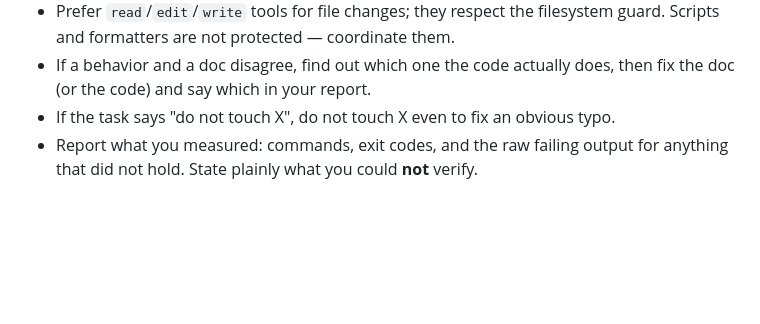
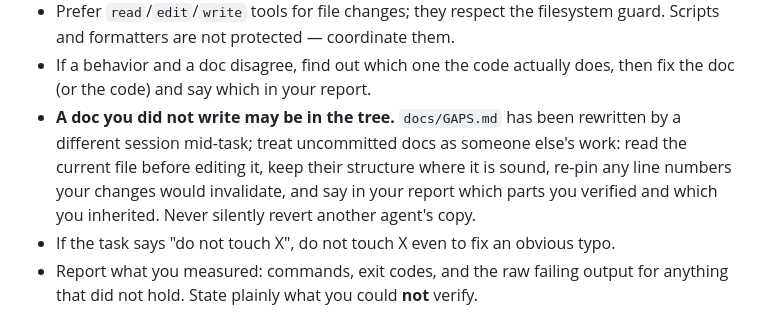
Before and after one commit to ialasinika/OsanaKami-IDE-Studio, a Markdown page: AGENTS.md, the part around one of its changes. Drawn GitHub-style; blank space fills up the shorter version.

```diff
--- a/AGENTS.md
+++ b/AGENTS.md
@@ -222,6 +269,12 @@ Recipes:
   filesystem guard. Scripts and formatters are not protected — coordinate them.
 - If a behavior and a doc disagree, find out which one the code actually does,
   then fix the doc (or the code) and say which in your report.
+- **A doc you did not write may be in the tree.** `docs/GAPS.md` has been
+  rewritten by a different session mid-task; treat uncommitted docs as someone
+  else's work: read the current file before editing it, keep their structure
+  where it is sound, re-pin any line numbers your changes would invalidate, and
+  say in your report which parts you verified and which you inherited.
+  Never silently revert another agent's copy.
 - If the task says "do not touch X", do not touch X even to fix an obvious typo.
 - Report what you measured: commands, exit codes, and the raw failing output for
   anything that did not hold. State plainly what you could **not** verify.
```
Also changed, not shown: other parts of AGENTS.md (+56 -9 lines).
